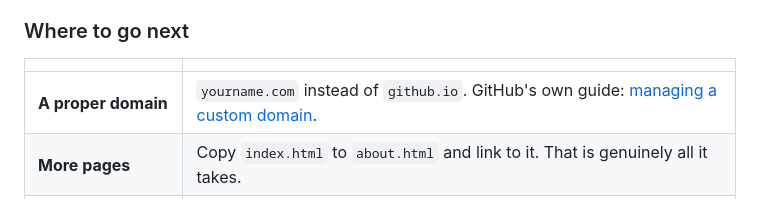
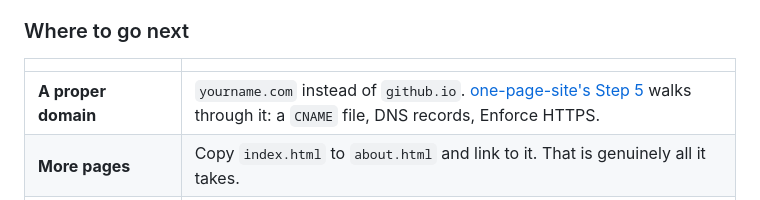
Before and after one commit to BootForm/first-website, a Markdown page: README.md, the part around the change. Rendered like a GitHub page.

Commit message:
Point the domain step at our own instructions instead of GitHub's

```diff
--- a/README.md
+++ b/README.md
@@ -168,7 +168,7 @@ You have a live website with a working contact form, and you did it without inst
 
 | | |
 |---|---|
-| **A proper domain** | `yourname.com` instead of `github.io`. GitHub's own guide: [managing a custom domain](https://docs.github.com/en/pages/configuring-a-custom-domain-for-your-github-pages-site). |
+| **A proper domain** | `yourname.com` instead of `github.io`. [one-page-site's Step 5](https://github.com/BootForm/one-page-site#step-5-put-it-on-your-own-domain) walks through it: a `CNAME` file, DNS records, Enforce HTTPS. |
 | **More pages** | Copy `index.html` to `about.html` and link to it. That is genuinely all it takes. |
 | **A real company page** | [one-page-site](https://github.com/BootForm/one-page-site) for a hero banner, services, pricing and a testimonial, still no installs. |
 | **A bigger site with a blog** | [vitepress-marketing](https://github.com/BootForm/vitepress-marketing). This one needs a terminal and Node.js: [setting up your computer](https://bootform.com/docs/computer-setup) walks through installing them. |
```
